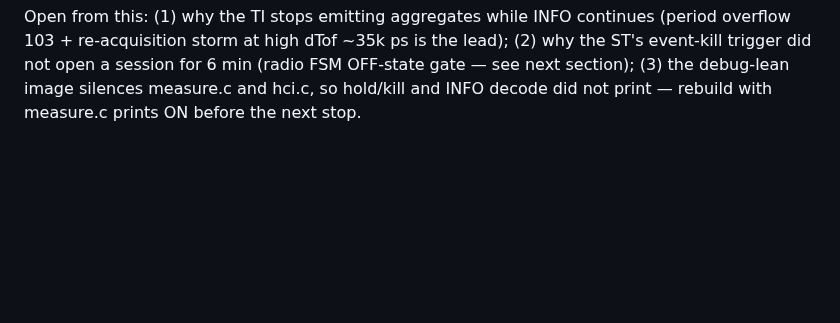
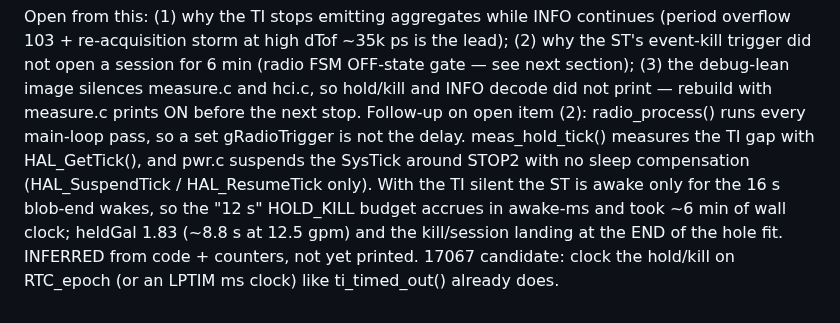
Before and after one commit to brucedune/thingsboard-widgets, a Markdown page: fw-17047-bugfix-handoff.md, the part around the change. Rendered like a GitHub page; blank space fills up the shorter version.

Commit message:
0y: hold/kill runs on a tick that freezes in STOP2 (inferred)

```diff
--- a/fw-17047-bugfix-handoff.md
+++ b/fw-17047-bugfix-handoff.md
@@ -1913,3 +1913,12 @@ Open from this: (1) why the TI stops emitting aggregates while INFO continues
 FSM OFF-state gate — see next section); (3) the debug-lean image silences
 measure.c and hci.c, so hold/kill and INFO decode did not print — rebuild
 with measure.c prints ON before the next stop.
+Follow-up on open item (2): radio_process() runs every main-loop pass, so a
+set gRadioTrigger is not the delay. meas_hold_tick() measures the TI gap with
+HAL_GetTick(), and pwr.c suspends the SysTick around STOP2 with no sleep
+compensation (HAL_SuspendTick / HAL_ResumeTick only). With the TI silent the
+ST is awake only for the 16 s blob-end wakes, so the "12 s" HOLD_KILL budget
+accrues in awake-ms and took ~6 min of wall clock; heldGal 1.83 (~8.8 s at
+12.5 gpm) and the kill/session landing at the END of the hole fit. INFERRED
+from code + counters, not yet printed. 17067 candidate: clock the hold/kill on
+RTC_epoch (or an LPTIM ms clock) like ti_timed_out() already does.
```
